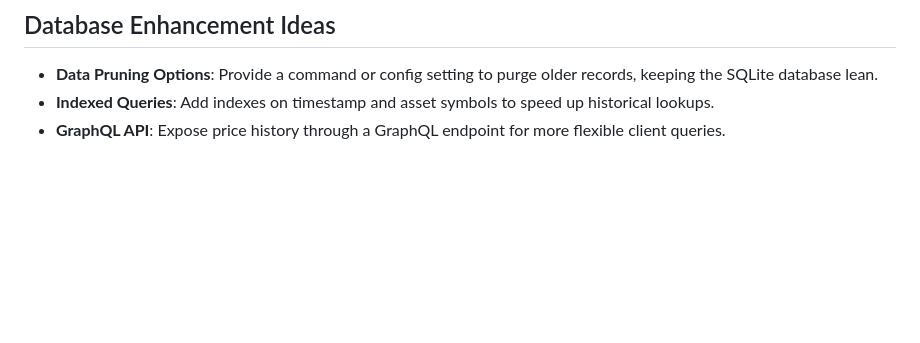
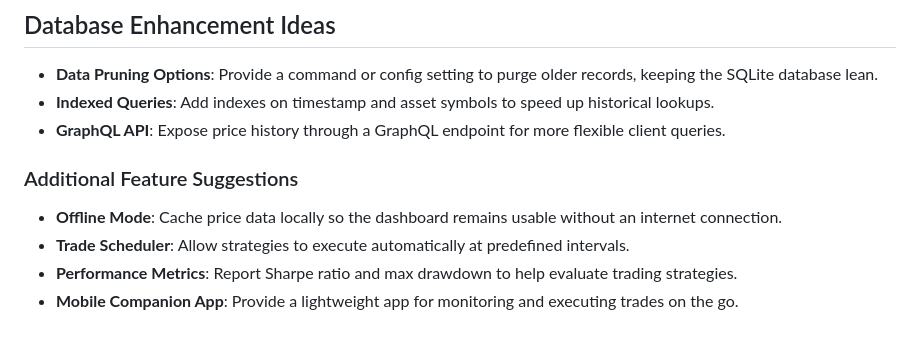
Before and after one commit to elithaxxor/army-bots, a Markdown page: PROPOSALS.md, the part around the change. Rendered like a GitHub page; blank space fills up the shorter version.

```diff
--- a/PROPOSALS.md
+++ b/PROPOSALS.md
@@ -145,3 +145,10 @@ To further enhance the toolkit, the following ideas could be explored:
 - **Data Pruning Options**: Provide a command or config setting to purge older records, keeping the SQLite database lean.
 - **Indexed Queries**: Add indexes on timestamp and asset symbols to speed up historical lookups.
 - **GraphQL API**: Expose price history through a GraphQL endpoint for more flexible client queries.
+
+### Additional Feature Suggestions
+
+- **Offline Mode**: Cache price data locally so the dashboard remains usable without an internet connection.
+- **Trade Scheduler**: Allow strategies to execute automatically at predefined intervals.
+- **Performance Metrics**: Report Sharpe ratio and max drawdown to help evaluate trading strategies.
+- **Mobile Companion App**: Provide a lightweight app for monitoring and executing trades on the go.
```
Also changed, not shown: README.md (+7 -1 lines).
